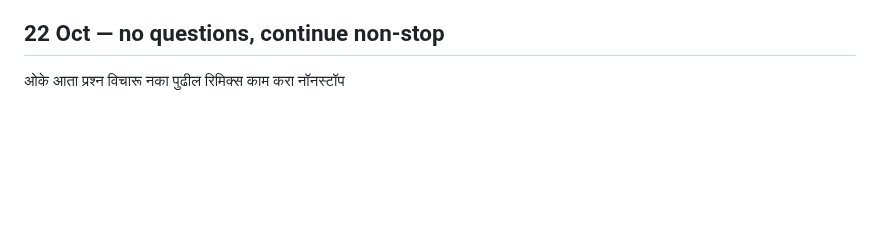
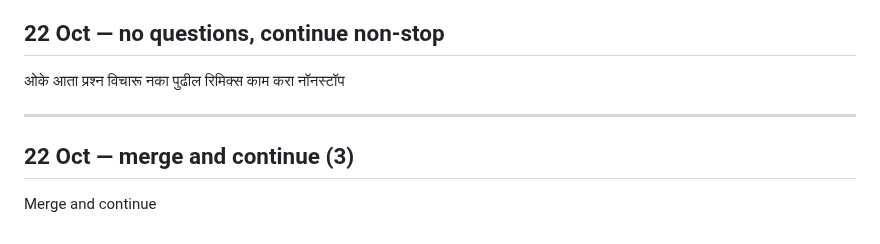
Before and after one commit to abhishekwasu-hue/Trade, a Markdown page: docs/owner-orders/INBOX.md, the part around the change. Drawn GitHub-style; blank space fills up the shorter version.

Commit message:
owner-orders INBOX: 'Merge and continue' (verbatim)
Co-Authored-By: Claude Opus 5.5 <noreply@anthropic.com>
Claude-Session: https://claude.ai/code/session_01SAANNX9seCAR6dAfBBfkeJ

```diff
--- a/docs/owner-orders/INBOX.md
+++ b/docs/owner-orders/INBOX.md
@@ -638,3 +638,7 @@ approval of the look.
 ---
 ## 22 Oct — no questions, continue non-stop
 ओके आता प्रश्न विचारू नका पुढील रिमिक्स काम करा नॉनस्टॉप
+
+---
+## 22 Oct — merge and continue (3)
+Merge and continue
```
